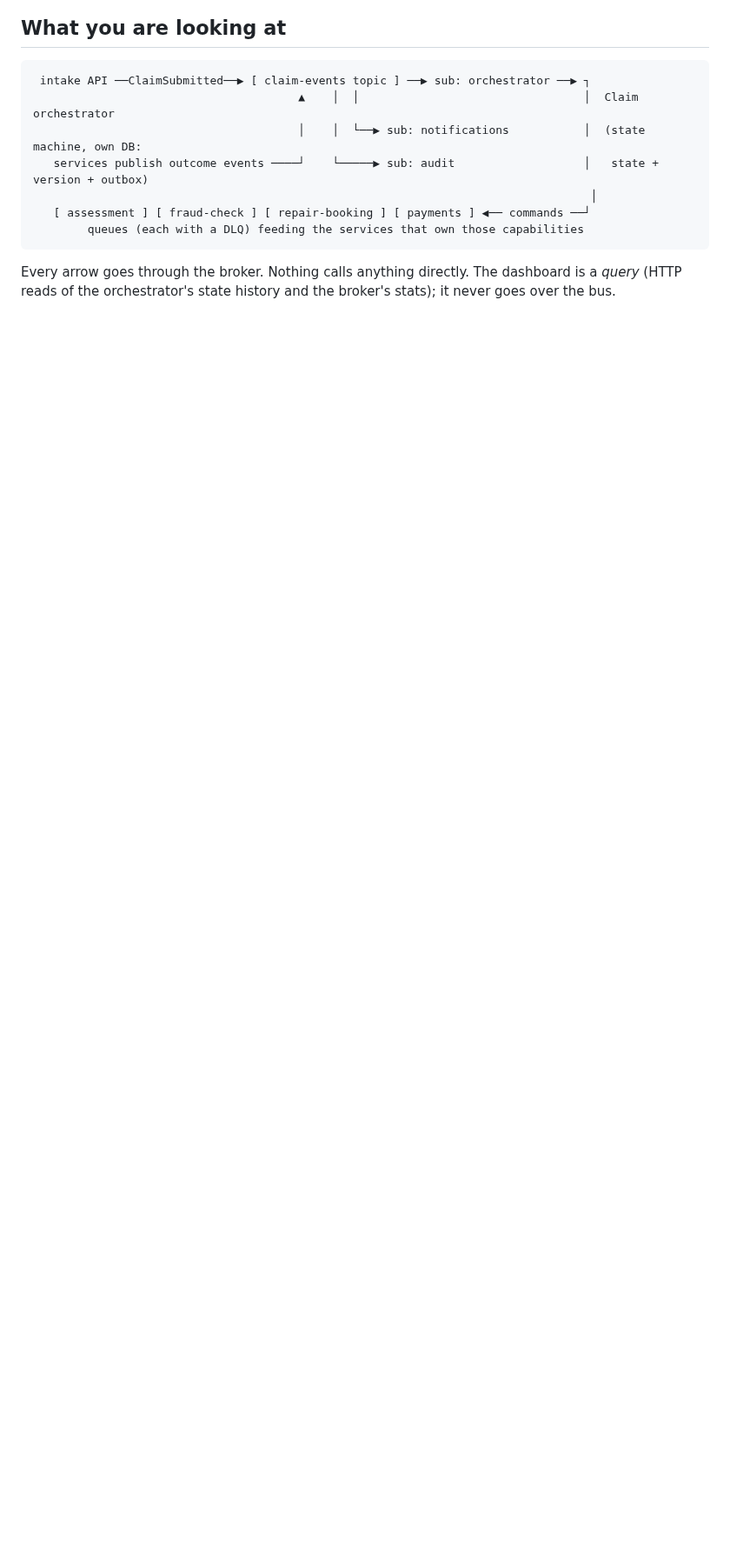
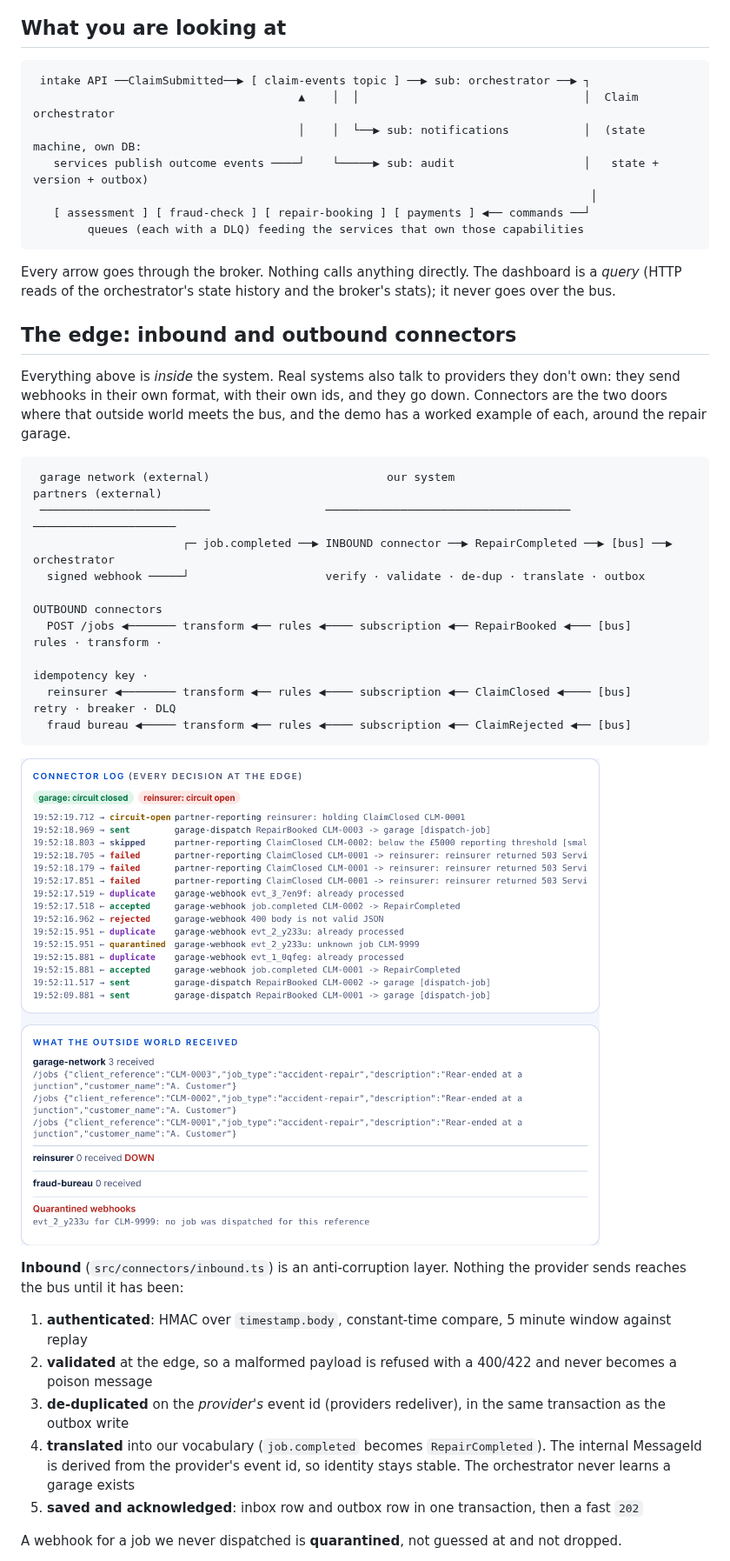
Before and after one commit to JacquesBronk/Distributed-Systems-Workshop, a Markdown page: README.md, the part around one of its changes. Shown at 87% size. Rendered like a GitHub page; pictures changed too: docs/connectors.png (added); blank space fills up the shorter version.

````diff
--- a/README.md
+++ b/README.md
@@ -32,3 +32,35 @@ no broker to install, no build step.
 Every arrow goes through the broker. Nothing calls anything directly. The dashboard is a *query*
 (HTTP reads of the orchestrator's state history and the broker's stats); it never goes over the bus.
 
+## The edge: inbound and outbound connectors
+
+Everything above is *inside* the system. Real systems also talk to providers they don't own: they send
+webhooks in their own format, with their own ids, and they go down. Connectors are the two doors where
+that outside world meets the bus, and the demo has a worked example of each, around the repair garage.
+
+```
+ garage network (external)                          our system                              partners (external)
+ ─────────────────────────                 ────────────────────────────────────           ─────────────────────
+                      ┌─ job.completed ──▶ INBOUND connector ──▶ RepairCompleted ──▶ [bus] ──▶ orchestrator
+  signed webhook ─────┘                    verify · validate · de-dup · translate · outbox
+                                                                                              OUTBOUND connectors
+  POST /jobs ◀─────── transform ◀── rules ◀──── subscription ◀── RepairBooked ◀─── [bus]      rules · transform ·
+                                                                                              idempotency key ·
+  reinsurer ◀──────── transform ◀── rules ◀──── subscription ◀── ClaimClosed ◀──── [bus]      retry · breaker · DLQ
+  fraud bureau ◀───── transform ◀── rules ◀──── subscription ◀── ClaimRejected ◀── [bus]
+```
+
+![The connector log and what the outside world received: accepted, duplicate and quarantined webhooks, a skipped report, an open circuit](docs/connectors.png)
+
+**Inbound** (`src/connectors/inbound.ts`) is an anti-corruption layer. Nothing the provider sends reaches the
+bus until it has been:
+
+1. **authenticated**: HMAC over `timestamp.body`, constant-time compare, 5 minute window against replay
+2. **validated** at the edge, so a malformed payload is refused with a 400/422 and never becomes a poison message
+3. **de-duplicated** on the *provider's* event id (providers redeliver), in the same transaction as the outbox write
+4. **translated** into our vocabulary (`job.completed` becomes `RepairCompleted`). The internal MessageId is derived
+   from the provider's event id, so identity stays stable. The orchestrator never learns a garage exists
+5. **saved and acknowledged**: inbox row and outbox row in one transaction, then a fast `202`
+
+A webhook for a job we never dispatched is **quarantined**, not guessed at and not dropped.
+
````
Also changed, not shown: other parts of README.md (+40 -4 lines), 13 other files.
